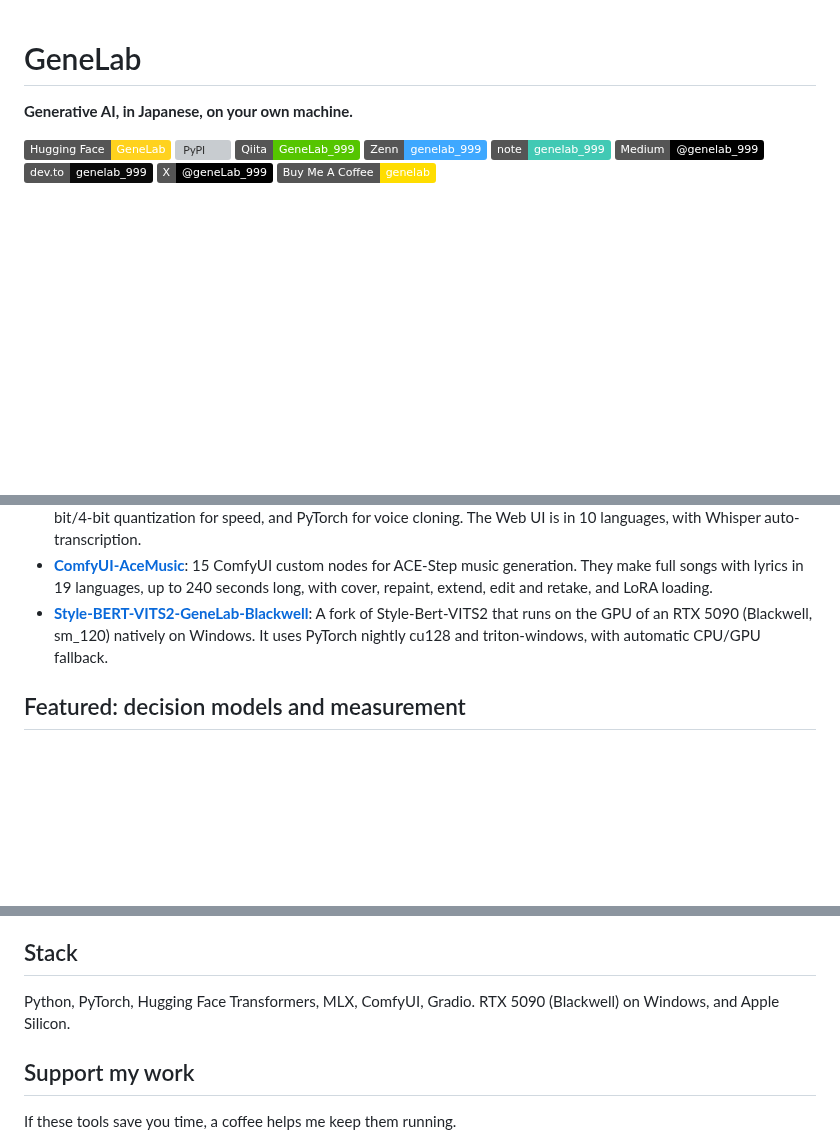
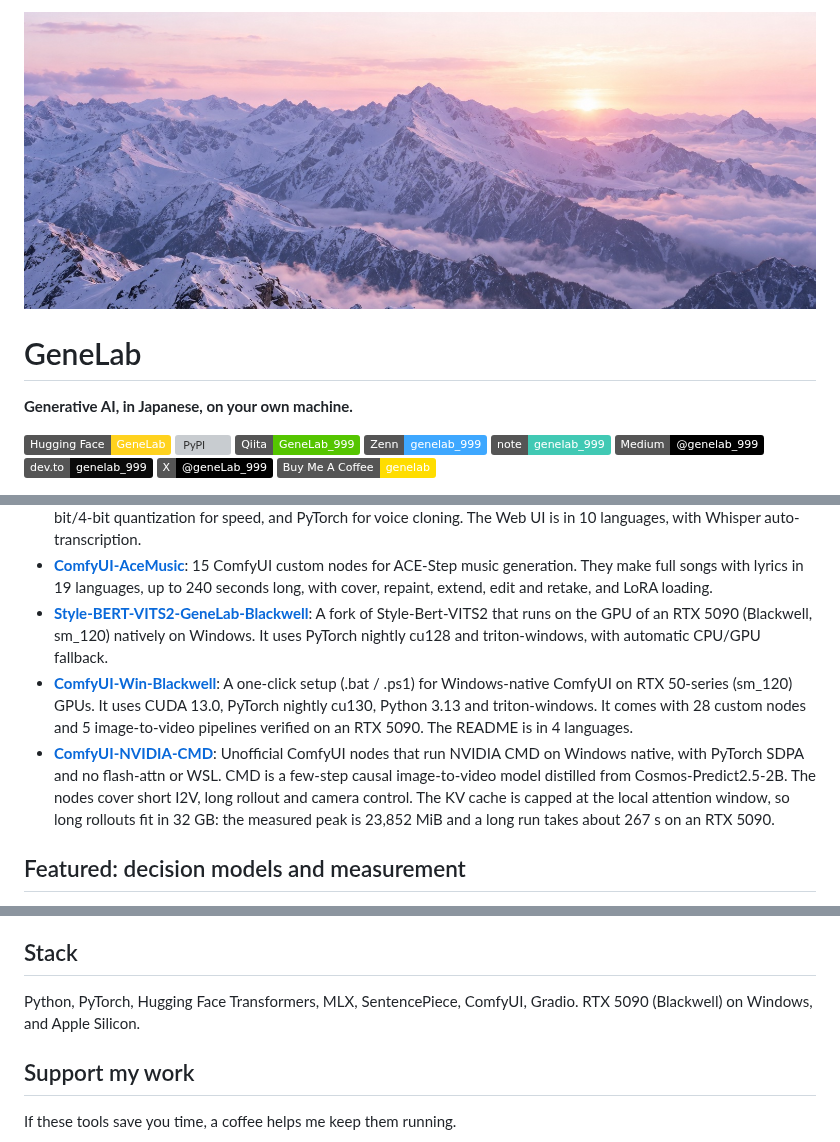
Before and after one commit to hiroki-abe-58/hiroki-abe-58, a Markdown page: README.md, 3 parts joined by grey strips. GitHub-like rendering; pictures changed too: assets/header.jpg (added); badges without logos; blank space fills up the shorter version; grey boxes are pictures that could not be loaded.

```diff
--- a/README.md
+++ b/README.md
@@ -1,3 +1,5 @@
+![Snow-covered mountain ridges above a sea of clouds at sunrise](assets/header.jpg)
+
 # GeneLab
 
 **Generative AI, in Japanese, on your own machine.**
@@ -26,6 +47,8 @@
 - **[Qwen3-TTS-Mac-GeneLab](https://github.com/hiroki-abe-58/Qwen3-TTS-Mac-GeneLab)**: Qwen3-TTS for Apple Silicon Macs. It uses an MLX + PyTorch dual engine: MLX with 8-bit/4-bit quantization for speed, and PyTorch for voice cloning. The Web UI is in 10 languages, with Whisper auto-transcription.
 - **[ComfyUI-AceMusic](https://github.com/hiroki-abe-58/ComfyUI-AceMusic)**: 15 ComfyUI custom nodes for ACE-Step music generation. They make full songs with lyrics in 19 languages, up to 240 seconds long, with cover, repaint, extend, edit and retake, and LoRA loading.
 - **[Style-BERT-VITS2-GeneLab-Blackwell](https://github.com/hiroki-abe-58/Style-BERT-VITS2-GeneLab-Blackwell)**: A fork of Style-Bert-VITS2 that runs on the GPU of an RTX 5090 (Blackwell, sm_120) natively on Windows. It uses PyTorch nightly cu128 and triton-windows, with automatic CPU/GPU fallback.
+- **[ComfyUI-Win-Blackwell](https://github.com/hiroki-abe-58/ComfyUI-Win-Blackwell)**: A one-click setup (.bat / .ps1) for Windows-native ComfyUI on RTX 50-series (sm_120) GPUs. It uses CUDA 13.0, PyTorch nightly cu130, Python 3.13 and triton-windows. It comes with 28 custom nodes and 5 image-to-video pipelines verified on an RTX 5090. The README is in 4 languages.
+- **[ComfyUI-NVIDIA-CMD](https://github.com/hiroki-abe-58/ComfyUI-NVIDIA-CMD)**: Unofficial ComfyUI nodes that run NVIDIA CMD on Windows native, with PyTorch SDPA and no flash-attn or WSL. CMD is a few-step causal image-to-video model distilled from Cosmos-Predict2.5-2B. The nodes cover short I2V, long rollout and camera control. The KV cache is capped at the local attention window, so long rollouts fit in 32 GB: the measured peak is 23,852 MiB and a long run takes about 267 s on an RTX 5090.
 
 ## Featured: decision models and measurement
 
@@ -38,7 +61,7 @@
 
 ## Stack
 
-Python, PyTorch, Hugging Face Transformers, MLX, ComfyUI, Gradio. RTX 5090 (Blackwell) on Windows, and Apple Silicon.
+Python, PyTorch, Hugging Face Transformers, MLX, SentencePiece, ComfyUI, Gradio. RTX 5090 (Blackwell) on Windows, and Apple Silicon.
 
 ## Support my work
 
```
Also changed, not shown: other parts of README.md (+19 -0 lines).
